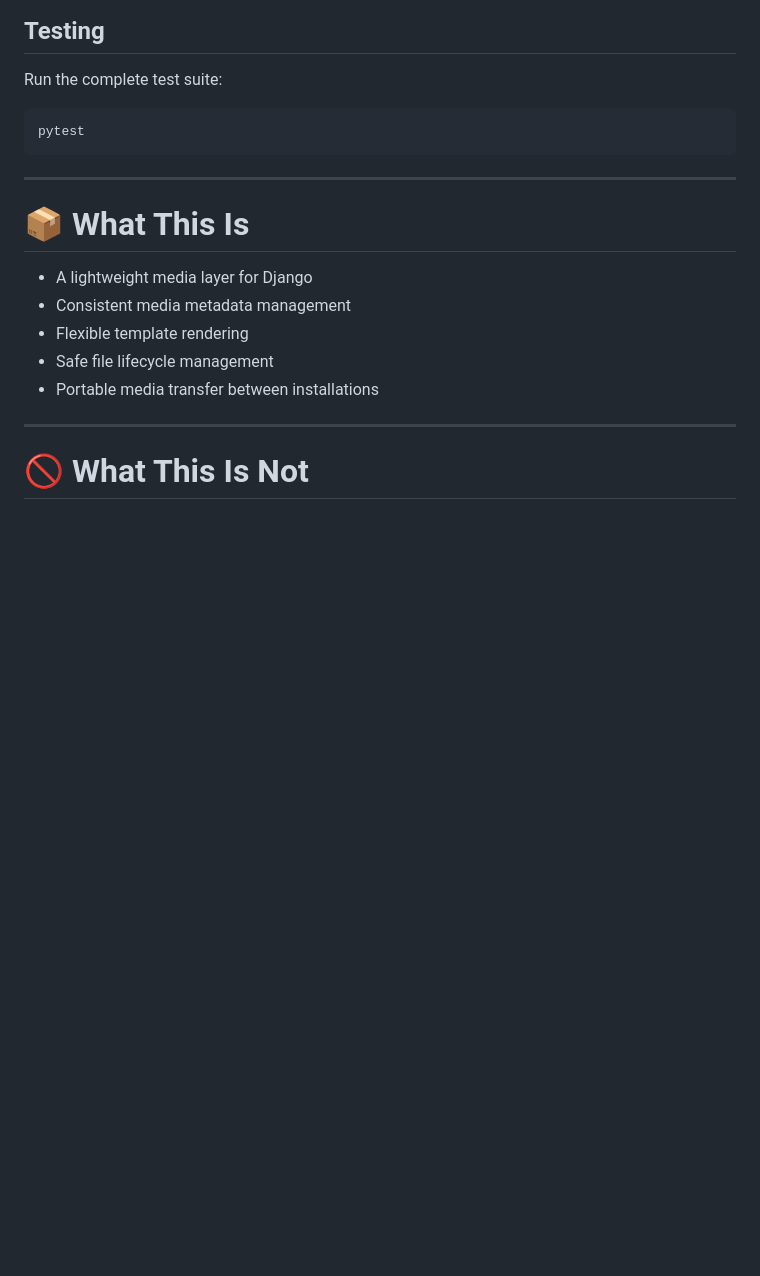
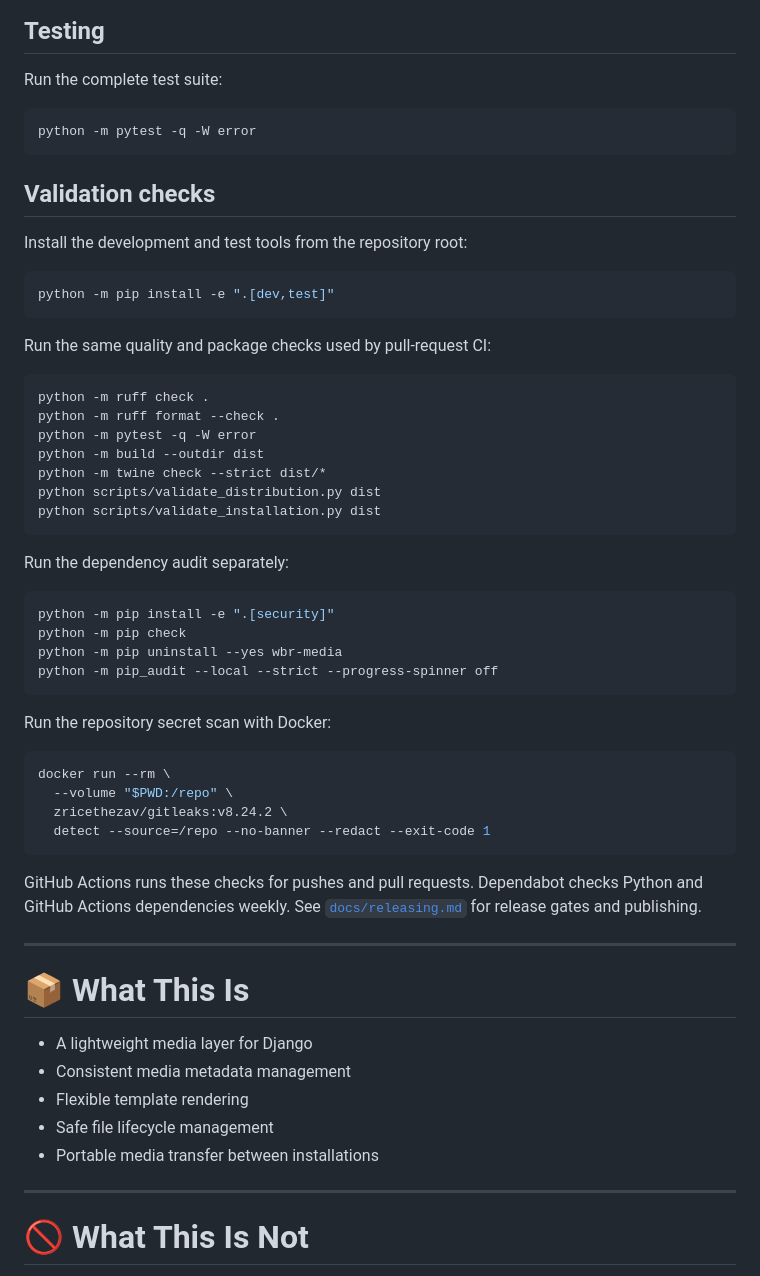
Before and after one commit to HolisticNetworkingNet/wbr_media, a Markdown page: README.md, the part around the change. Drawn GitHub-style; blank space fills up the shorter version.

````diff
--- a/README.md
+++ b/README.md
@@ -262,8 +262,50 @@ http://127.0.0.1:8000/media-demo/
 Run the complete test suite:
 
 ```bash
-pytest
+python -m pytest -q -W error
 ```
+
+## Validation checks
+
+Install the development and test tools from the repository root:
+
+```bash
+python -m pip install -e ".[dev,test]"
+```
+
+Run the same quality and package checks used by pull-request CI:
+
+```bash
+python -m ruff check .
+python -m ruff format --check .
+python -m pytest -q -W error
+python -m build --outdir dist
+python -m twine check --strict dist/*
+python scripts/validate_distribution.py dist
+python scripts/validate_installation.py dist
+```
+
+Run the dependency audit separately:
+
+```bash
+python -m pip install -e ".[security]"
+python -m pip check
+python -m pip uninstall --yes wbr-media
+python -m pip_audit --local --strict --progress-spinner off
+```
+
+Run the repository secret scan with Docker:
+
+```bash
+docker run --rm \
+  --volume "$PWD:/repo" \
+  zricethezav/gitleaks:v8.24.2 \
+  detect --source=/repo --no-banner --redact --exit-code 1
+```
+
+GitHub Actions runs these checks for pushes and pull requests. Dependabot
+checks Python and GitHub Actions dependencies weekly. See
+[`docs/releasing.md`](docs/releasing.md) for release gates and publishing.
 
 ---
 
````
Also changed, not shown: docs/releasing.md (added, +80 -0 lines), docs/security-validation-baseline.md (+21 -20 lines).
